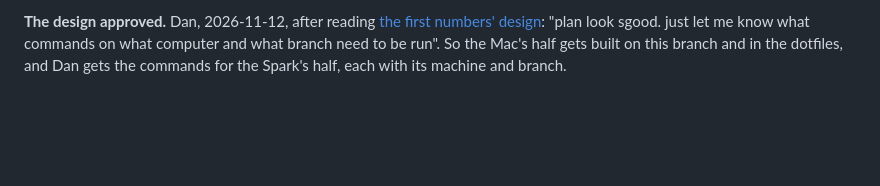
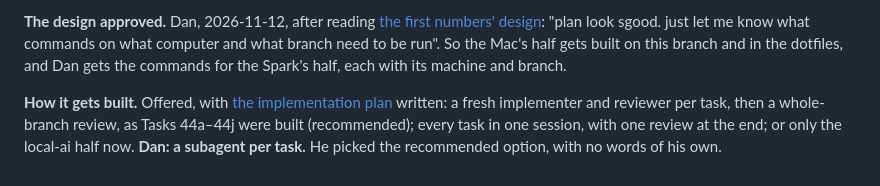
Before and after one commit to chendaniely/local-ai, a Markdown page: website/design/usage-meter-qa.md, the part around the change. Rendered like a GitHub page; blank space fills up the shorter version.

Commit message:
docs(plan): 🤖 the meter's first numbers are built a task at a time, each reviewed
Co-Authored-By: Claude Opus 5.5 <noreply@anthropic.com>

```diff
--- a/website/design/usage-meter-qa.md
+++ b/website/design/usage-meter-qa.md
@@ -407,3 +407,8 @@ recommended option, with no words of his own.
 "plan look sgood. just let me know what commands on what computer and what branch need to be run". So
 the Mac's half gets built on this branch and in the dotfiles, and Dan gets the commands for the Spark's
 half, each with its machine and branch.
+
+**How it gets built.** Offered, with [the implementation plan](usage-meter-now-plan.md) written: a fresh
+implementer and reviewer per task, then a whole-branch review, as Tasks 44a–44j were built (recommended);
+every task in one session, with one review at the end; or only the local-ai half now. **Dan: a subagent
+per task.** He picked the recommended option, with no words of his own.
```
